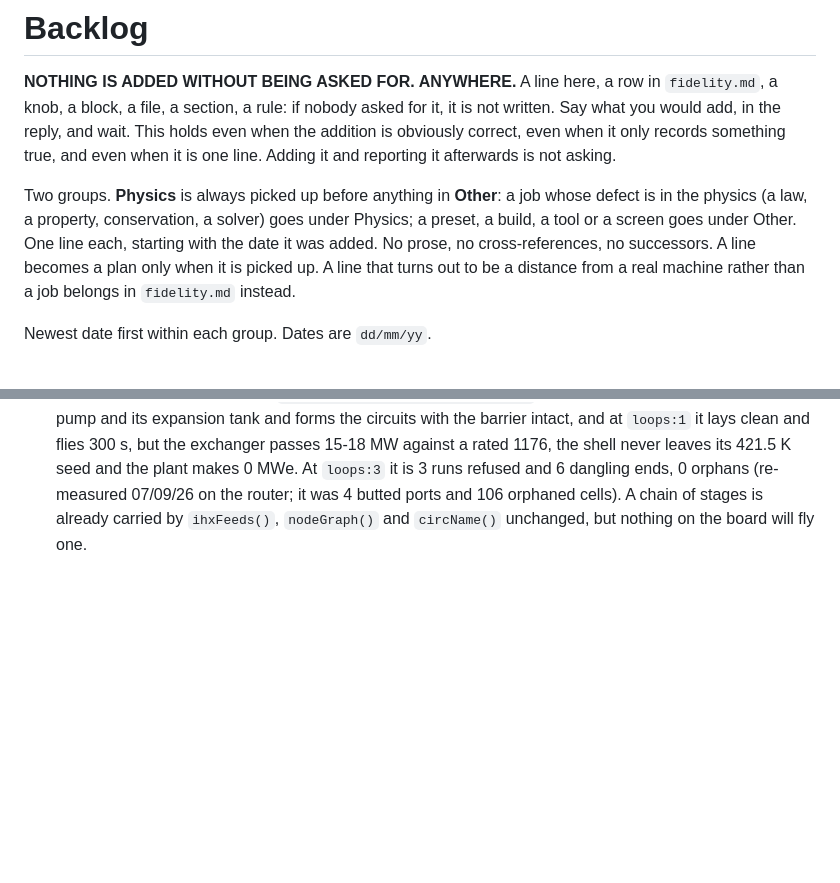
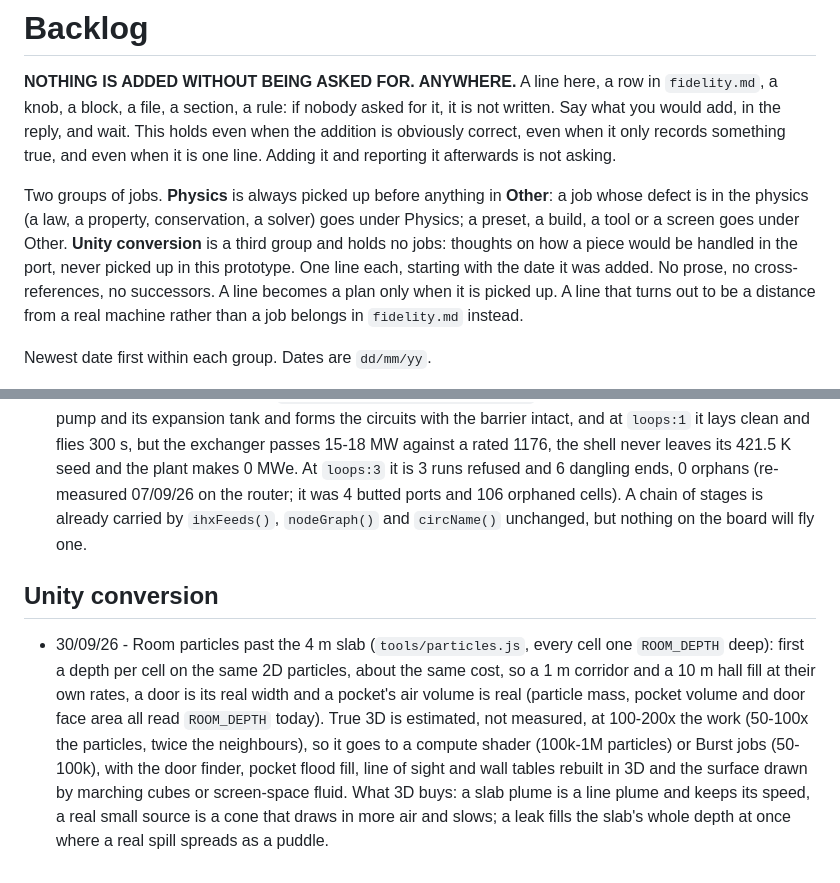
Before and after one commit to sebuju/reactor-crew, a Markdown page: docs/backlog.md, 2 parts joined by grey strips. Rendered like a GitHub page; blank space fills up the shorter version.

Commit message:
docs: add Unity conversion group to backlog

```diff
--- a/docs/backlog.md
+++ b/docs/backlog.md
@@ -6,9 +6,10 @@ would add, in the reply, and wait. This holds even when the addition is obviousl
 when it only records something true, and even when it is one line. Adding it and reporting it
 afterwards is not asking.
 
-Two groups. **Physics** is always picked up before anything in **Other**: a job whose defect is in
+Two groups of jobs. **Physics** is always picked up before anything in **Other**: a job whose defect is in
 the physics (a law, a property, conservation, a solver) goes under Physics; a preset, a build, a
-tool or a screen goes under Other. One line each, starting with the date it was added. No prose,
+tool or a screen goes under Other. **Unity conversion** is a third group and holds no jobs: thoughts
+on how a piece would be handled in the port, never picked up in this prototype. One line each, starting with the date it was added. No prose,
 no cross-references, no successors. A line becomes a plan only when it is picked up. A line that
 turns out to be a distance from a real machine rather than a job belongs in `fidelity.md` instead.
 
@@ -31,3 +32,7 @@ tested against real-world physics only, never against a previously saved simulat
 - 10/09/26 - BWR/4 as a direct cycle, so the presets show a boiling-core plant without a boron-held two-loop stand-in: its drum is the VESSEL itself, a steam nozzle on the core's own node, which `separates()` already covers - a different node from `drumIds()`, which only answers for a tank.
 - 08/09/26 - PUMP RATED FLOW and SG TRANSFER COEFFICIENT are the two figures `designBake()` will not state (`keep`). Pump flow, because `pumpBoxCap()` reads the STORED flow and the box grows under pipework already routed round it: measured on BWR/4 the circulating water pump (12529 kg/s) goes 3x5 to 4x6 (re-trace unchecked); SG UA for a different reason, that commissioning walks an unstated UA onto rated power (`eSettleUA()`) and a stated one stands the trim down (stock: UA 55314 stated vs 45701 walked kW/K, node mass moved 83 kg).
 - 07/09/26 - The three-circuit BN-600 preset, so the presets show a sodium plant with its intermediate loop, is written and no preset sets it: `buildStockPlumbing({inter:true})` places the exchanger, the intermediate pump and its expansion tank and forms the circuits with the barrier intact, and at `loops:1` it lays clean and flies 300 s, but the exchanger passes 15-18 MW against a rated 1176, the shell never leaves its 421.5 K seed and the plant makes 0 MWe. At `loops:3` it is 3 runs refused and 6 dangling ends, 0 orphans (re-measured 07/09/26 on the router; it was 4 butted ports and 106 orphaned cells). A chain of stages is already carried by `ihxFeeds()`, `nodeGraph()` and `circName()` unchanged, but nothing on the board will fly one.
+
+## Unity conversion
+
+- 30/09/26 - Room particles past the 4 m slab (`tools/particles.js`, every cell one `ROOM_DEPTH` deep): first a depth per cell on the same 2D particles, about the same cost, so a 1 m corridor and a 10 m hall fill at their own rates, a door is its real width and a pocket's air volume is real (particle mass, pocket volume and door face area all read `ROOM_DEPTH` today). True 3D is estimated, not measured, at 100-200x the work (50-100x the particles, twice the neighbours), so it goes to a compute shader (100k-1M particles) or Burst jobs (50-100k), with the door finder, pocket flood fill, line of sight and wall tables rebuilt in 3D and the surface drawn by marching cubes or screen-space fluid. What 3D buys: a slab plume is a line plume and keeps its speed, a real small source is a cone that draws in more air and slows; a leak fills the slab's whole depth at once where a real spill spreads as a puddle.
```
